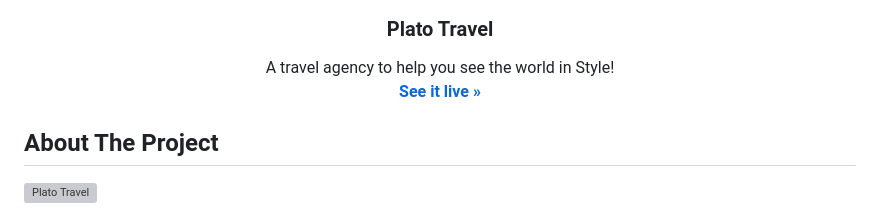
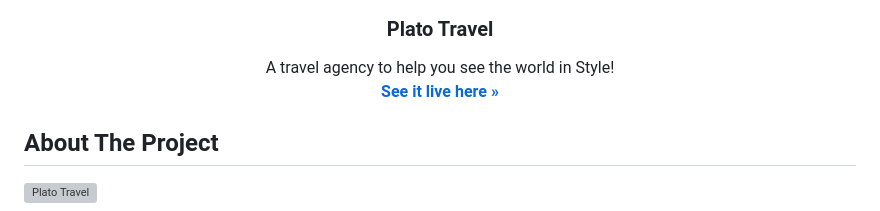
Before and after one commit to leroialfonse/PlatoTravel, a Markdown page: README.md, the part around the change. Drawn GitHub-style; grey boxes are pictures that could not be loaded.

Commit message:
Corrected another link

```diff
--- a/README.md
+++ b/README.md
@@ -12,7 +12,7 @@
   <p align="center">
     A travel agency to help you see the world in Style!
     <br />
-    <a href="https://platotravel.netlify.app/"><strong>See it live »</strong></a>
+    <a href="https://platotravel.netlify.app/"><strong>See it live here »</strong></a>
     <br />
 
 </div>
```
